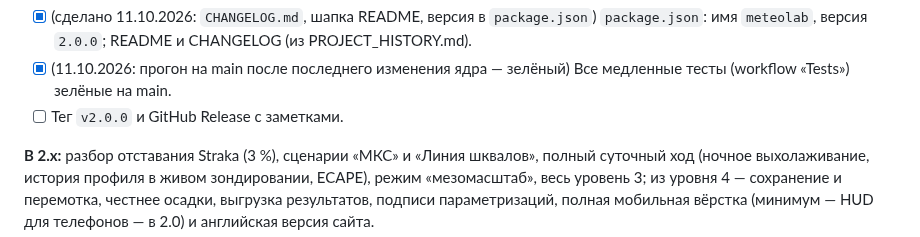
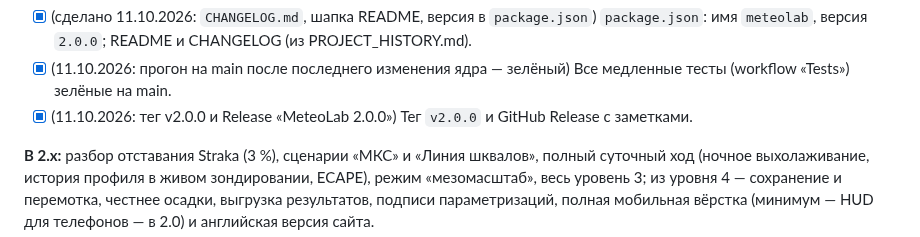
Before and after one commit to Bandananor/MeteoLAB, a Markdown page: roadmap.markdown, the part around the change. Drawn GitHub-style.

Commit message:
Roadmap: 2.0 released (tag v2.0.0, GitHub Release)
Co-Authored-By: Claude Opus 5.5 <noreply@anthropic.com>
Claude-Session: https://claude.ai/code/session_01QzdZ7UiUTtEXci6ZHYFxQD

```diff
--- a/roadmap.markdown
+++ b/roadmap.markdown
@@ -46,7 +46,7 @@
 **Релиз:**
 - [x] (сделано 11.10.2026: `CHANGELOG.md`, шапка README, версия в `package.json`) `package.json`: имя `meteolab`, версия `2.0.0`; README и CHANGELOG (из PROJECT_HISTORY.md).
 - [x] (11.10.2026: прогон на main после последнего изменения ядра — зелёный) Все медленные тесты (workflow «Tests») зелёные на main.
-- [ ] Тег `v2.0.0` и GitHub Release с заметками.
+- [x] (11.10.2026: тег v2.0.0 и Release «MeteoLab 2.0.0») Тег `v2.0.0` и GitHub Release с заметками.
 
 **В 2.x:** разбор отставания Straka (3 %), сценарии «МКС» и «Линия шквалов», полный суточный ход
 (ночное выхолаживание, история профиля в живом зондировании, ECAPE), режим «мезомасштаб», весь уровень 3;
```
